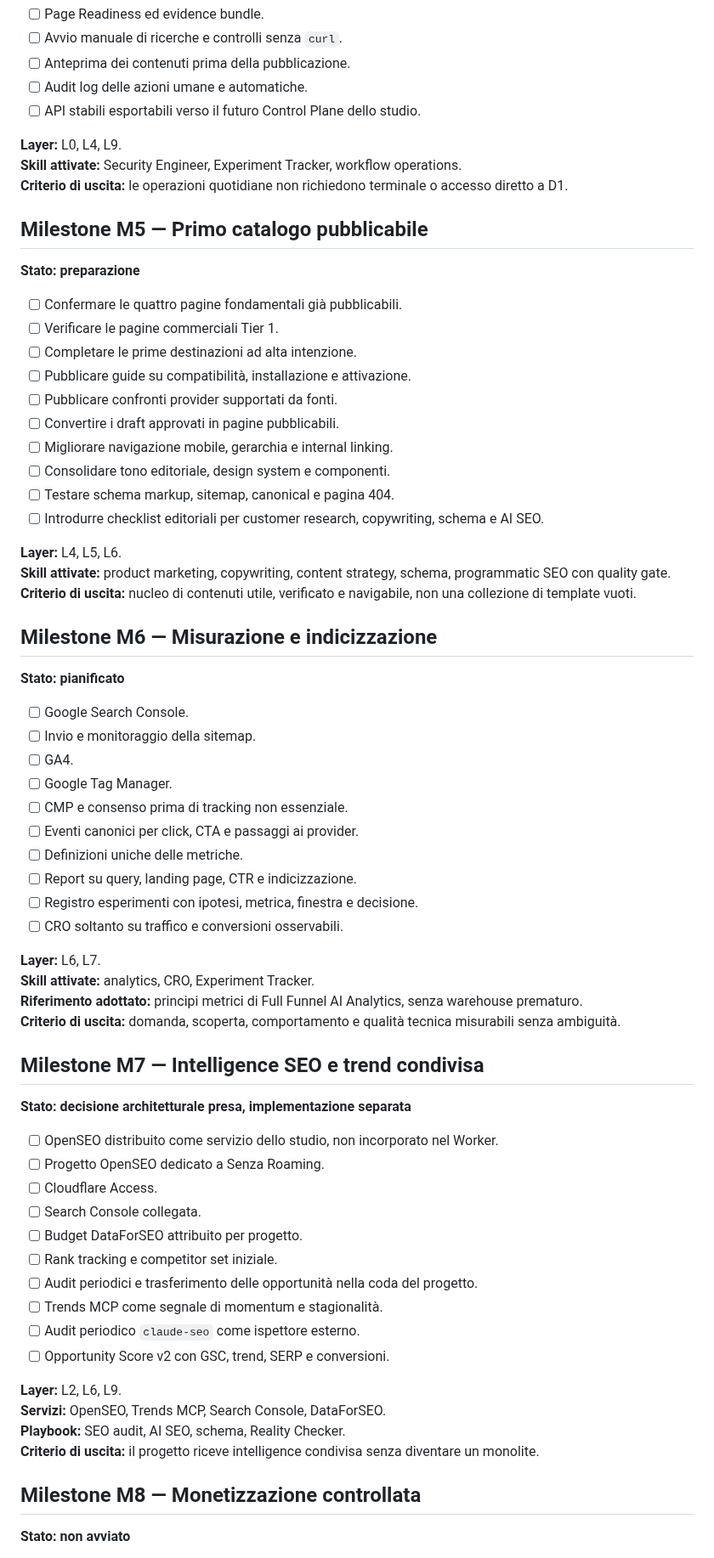
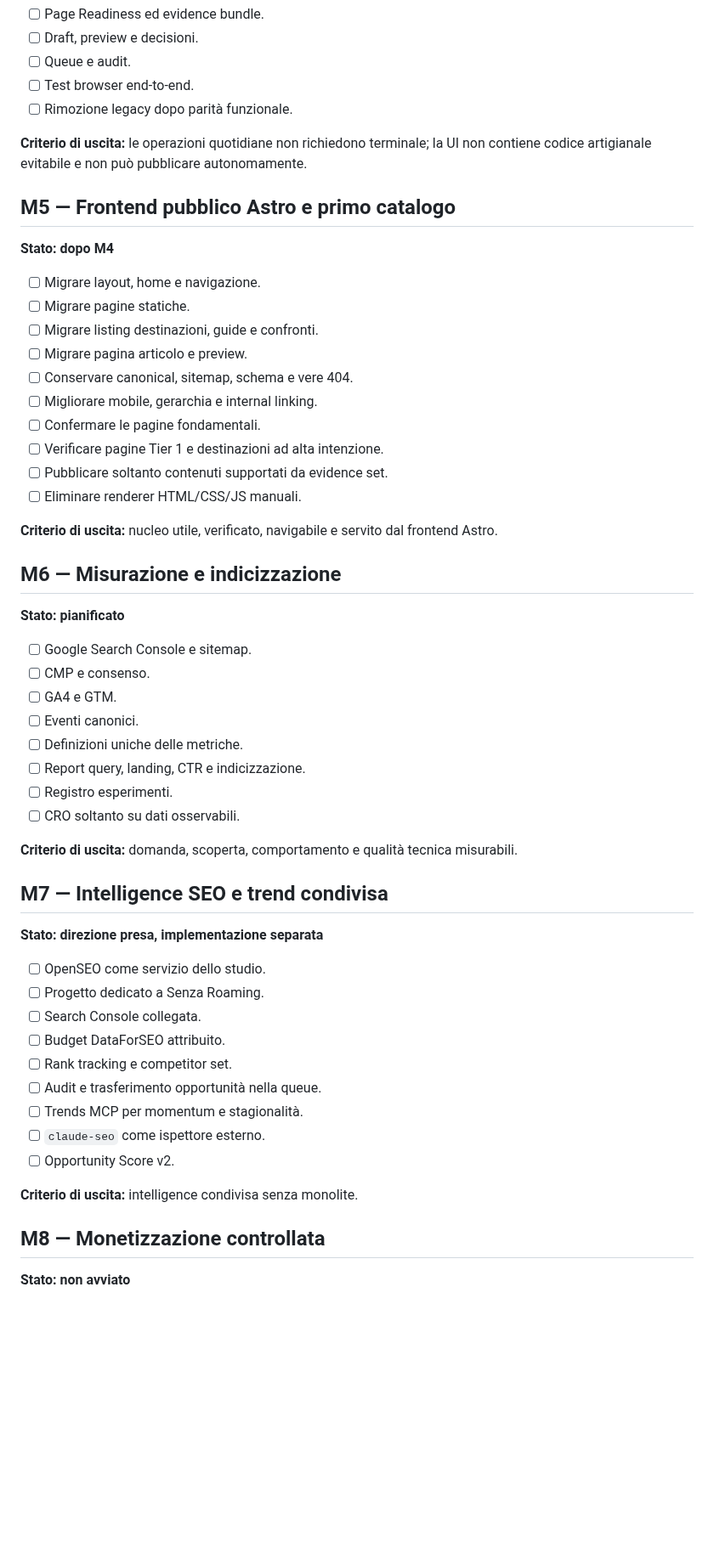
Before and after one commit to soliwkr/esim, a Markdown page: ROADMAP.md, the part around one of its changes. Shown at 85% size. GitHub-like rendering; blank space fills up the shorter version.

Commit message:
Reorder roadmap around Astro frontend foundation

```diff
--- a/ROADMAP.md
+++ b/ROADMAP.md
@@ -150,73 +156,60 @@ Dashboard specifica di Senza Roaming, non Command Center generale dello studio.
 - [ ] Page Readiness ed evidence bundle.
-- [ ] Avvio manuale di ricerche e controlli senza `curl`.
-- [ ] Anteprima dei contenuti prima della pubblicazione.
-- [ ] Audit log delle azioni umane e automatiche.
-- [ ] API stabili esportabili verso il futuro Control Plane dello studio.
+- [ ] Draft, preview e decisioni.
+- [ ] Queue e audit.
+- [ ] Test browser end-to-end.
+- [ ] Rimozione legacy dopo parità funzionale.
 
-**Layer:** L0, L4, L9.
-**Skill attivate:** Security Engineer, Experiment Tracker, workflow operations.
-**Criterio di uscita:** le operazioni quotidiane non richiedono terminale o accesso diretto a D1.
+**Criterio di uscita:** le operazioni quotidiane non richiedono terminale; la UI non contiene codice artigianale evitabile e non può pubblicare autonomamente.
 
-## Milestone M5 — Primo catalogo pubblicabile
+## M5 — Frontend pubblico Astro e primo catalogo
 
-**Stato: preparazione**
+**Stato: dopo M4**
 
-- [ ] Confermare le quattro pagine fondamentali già pubblicabili.
-- [ ] Verificare le pagine commerciali Tier 1.
-- [ ] Completare le prime destinazioni ad alta intenzione.
-- [ ] Pubblicare guide su compatibilità, installazione e attivazione.
-- [ ] Pubblicare confronti provider supportati da fonti.
-- [ ] Convertire i draft approvati in pagine pubblicabili.
-- [ ] Migliorare navigazione mobile, gerarchia e internal linking.
-- [ ] Consolidare tono editoriale, design system e componenti.
-- [ ] Testare schema markup, sitemap, canonical e pagina 404.
-- [ ] Introdurre checklist editoriali per customer research, copywriting, schema e AI SEO.
+- [ ] Migrare layout, home e navigazione.
+- [ ] Migrare pagine statiche.
+- [ ] Migrare listing destinazioni, guide e confronti.
+- [ ] Migrare pagina articolo e preview.
+- [ ] Conservare canonical, sitemap, schema e vere 404.
+- [ ] Migliorare mobile, gerarchia e internal linking.
+- [ ] Confermare le pagine fondamentali.
+- [ ] Verificare pagine Tier 1 e destinazioni ad alta intenzione.
+- [ ] Pubblicare soltanto contenuti supportati da evidence set.
+- [ ] Eliminare renderer HTML/CSS/JS manuali.
 
-**Layer:** L4, L5, L6.
-**Skill attivate:** product marketing, copywriting, content strategy, schema, programmatic SEO con quality gate.
-**Criterio di uscita:** nucleo di contenuti utile, verificato e navigabile, non una collezione di template vuoti.
+**Criterio di uscita:** nucleo utile, verificato, navigabile e servito dal frontend Astro.
 
-## Milestone M6 — Misurazione e indicizzazione
+## M6 — Misurazione e indicizzazione
 
 **Stato: pianificato**
 
-- [ ] Google Search Console.
-- [ ] Invio e monitoraggio della sitemap.
-- [ ] GA4.
-- [ ] Google Tag Manager.
-- [ ] CMP e consenso prima di tracking non essenziale.
-- [ ] Eventi canonici per click, CTA e passaggi ai provider.
+- [ ] Google Search Console e sitemap.
+- [ ] CMP e consenso.
+- [ ] GA4 e GTM.
+- [ ] Eventi canonici.
 - [ ] Definizioni uniche delle metriche.
-- [ ] Report su query, landing page, CTR e indicizzazione.
-- [ ] Registro esperimenti con ipotesi, metrica, finestra e decisione.
-- [ ] CRO soltanto su traffico e conversioni osservabili.
+- [ ] Report query, landing, CTR e indicizzazione.
+- [ ] Registro esperimenti.
+- [ ] CRO soltanto su dati osservabili.
 
-**Layer:** L6, L7.
-**Skill attivate:** analytics, CRO, Experiment Tracker.
-**Riferimento adottato:** principi metrici di Full Funnel AI Analytics, senza warehouse prematuro.
-**Criterio di uscita:** domanda, scoperta, comportamento e qualità tecnica misurabili senza ambiguità.
+**Criterio di uscita:** domanda, scoperta, comportamento e qualità tecnica misurabili.
 
-## Milestone M7 — Intelligence SEO e trend condivisa
+## M7 — Intelligence SEO e trend condivisa
 
-**Stato: decisione architetturale presa, implementazione separata**
+**Stato: direzione presa, implementazione separata**
 
-- [ ] OpenSEO distribuito come servizio dello studio, non incorporato nel Worker.
-- [ ] Progetto OpenSEO dedicato a Senza Roaming.
-- [ ] Cloudflare Access.
+- [ ] OpenSEO come servizio dello studio.
+- [ ] Progetto dedicato a Senza Roaming.
 - [ ] Search Console collegata.
-- [ ] Budget DataForSEO attribuito per progetto.
-- [ ] Rank tracking e competitor set iniziale.
-- [ ] Audit periodici e trasferimento delle opportunità nella coda del progetto.
-- [ ] Trends MCP come segnale di momentum e stagionalità.
-- [ ] Audit periodico `claude-seo` come ispettore esterno.
-- [ ] Opportunity Score v2 con GSC, trend, SERP e conversioni.
+- [ ] Budget DataForSEO attribuito.
+- [ ] Rank tracking e competitor set.
+- [ ] Audit e trasferimento opportunità nella queue.
+- [ ] Trends MCP per momentum e stagionalità.
+- [ ] `claude-seo` come ispettore esterno.
+- [ ] Opportunity Score v2.
 
-**Layer:** L2, L6, L9.
-**Servizi:** OpenSEO, Trends MCP, Search Console, DataForSEO.
-**Playbook:** SEO audit, AI SEO, schema, Reality Checker.
-**Criterio di uscita:** il progetto riceve intelligence condivisa senza diventare un monolite.
+**Criterio di uscita:** intelligence condivisa senza monolite.
 
-## Milestone M8 — Monetizzazione controllata
+## M8 — Monetizzazione controllata
 
 **Stato: non avviato**
 
```
Also changed, not shown: other parts of ROADMAP.md (+129 -127 lines).
